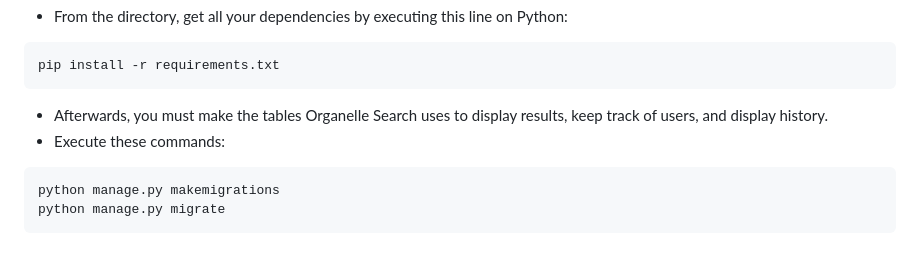
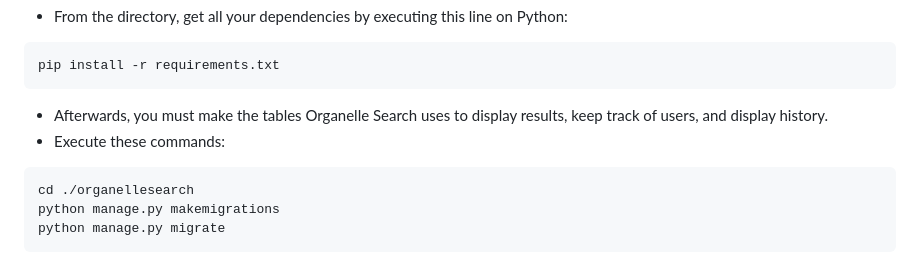
Before and after one commit to deborq67/miniproject4DavidBohorquez, a Markdown page: README.md, the part around the change. Drawn GitHub-style.

Commit message:
Update README with migration commands
Add instructions for database migrations in Organelle Search

````diff
--- a/README.md
+++ b/README.md
@@ -111,6 +111,7 @@ pip install -r requirements.txt
 and display history.
 * Execute these commands:
 ```
+cd ./organellesearch
 python manage.py makemigrations
 python manage.py migrate
 ```
````
